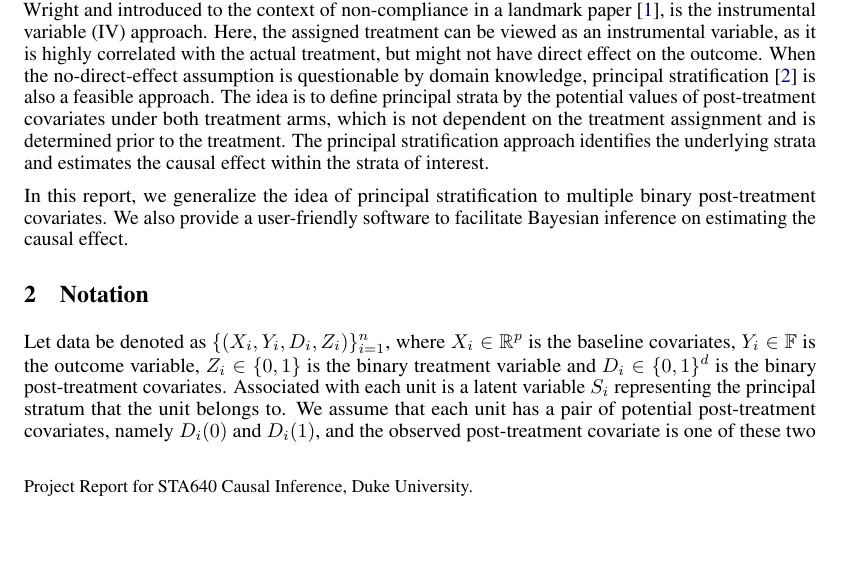
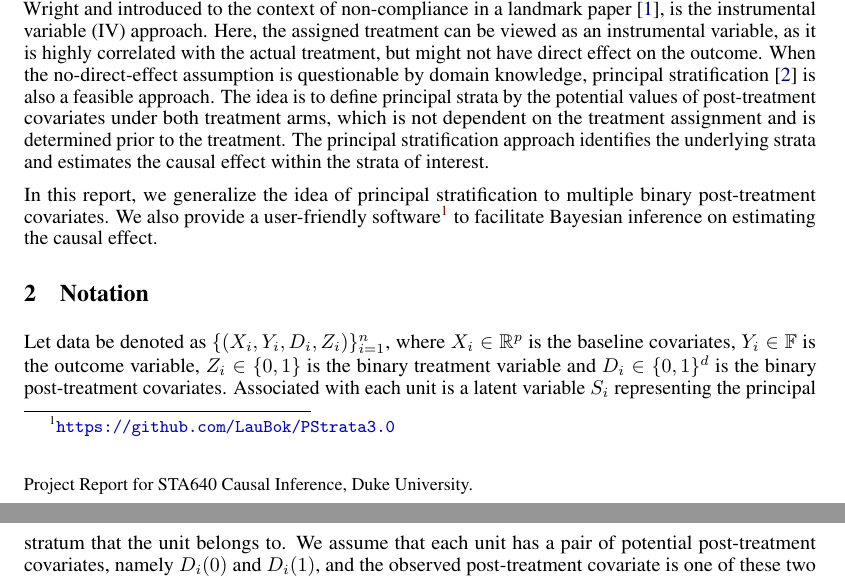
Before and after one commit to LauBok/PStrata3.0, a LaTeX document (report/FinalReport.tex): part of page 1 of 6 before the commit and two parts of pages 1 and 2 of 6 after it, the two joined at a grey line, cut so that both start at the same text, the shorter picture padded with empty space. Compiled offline with pdfLaTeX.

Commit message:
final report

```diff
--- a/report/FinalReport.tex
+++ b/report/FinalReport.tex
@@ -104,7 +104,7 @@ In real studies, there may frequently exists post-treatment covariates which are
 
 One approach is the standard intention-to-treat (ITT) method, which ignores the actual treatment and compares the outcome between two randomized treatment groups. This preserves the randomization, but the estimand is the effectiveness of the treatment instead of the efficacy, which might be undesirable when the efficacy is of clinical interest. Another direction, pioneered in a 1928 book by Philip G. Wright and introduced to the context of non-compliance in a landmark paper \cite{doi:10.1080/01621459.1995.10476535}, is the instrumental variable (IV) approach. Here, the assigned treatment can be viewed as an instrumental variable, as it is highly correlated with the actual treatment, but might not have direct effect on the outcome. When the no-direct-effect assumption is questionable by domain knowledge, principal stratification \cite{10.2307/2291629} is also a feasible approach. The idea is to define principal strata by the potential values of post-treatment covariates under both treatment arms, which is not dependent on the treatment assignment and is determined prior to the treatment. The principal stratification approach identifies the underlying strata and estimates the causal effect within the strata of interest.
 
-In this report, we generalize the idea of principal stratification to multiple binary post-treatment covariates. We also provide a user-friendly software to facilitate Bayesian inference on estimating the causal effect.
+In this report, we generalize the idea of principal stratification to multiple binary post-treatment covariates. We also provide a user-friendly software\footnote{\url{https://github.com/LauBok/PStrata3.0}} to facilitate Bayesian inference on estimating the causal effect.
 
 \section{Notation}
 
```
Also changed, not shown: report/FinalReport.pdf, 5 other files.
